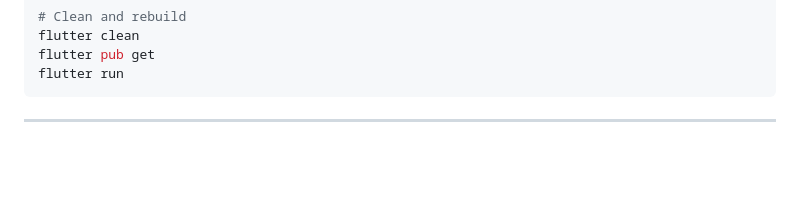
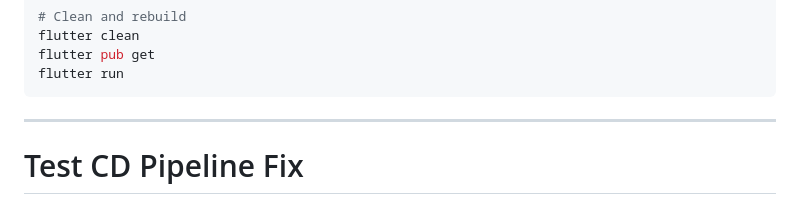
Before and after one commit to Sang20225664/AI-Tutor, a Markdown page: README.md, the part around the change. Rendered like a GitHub page; blank space fills up the shorter version.

Commit message:
test: Trigger CD after fixing DOCKERHUB_USERNAME variable

````diff
--- a/README.md
+++ b/README.md
@@ -323,3 +323,5 @@ flutter run
 ```
 
 ---
+
+# Test CD Pipeline Fix
````
